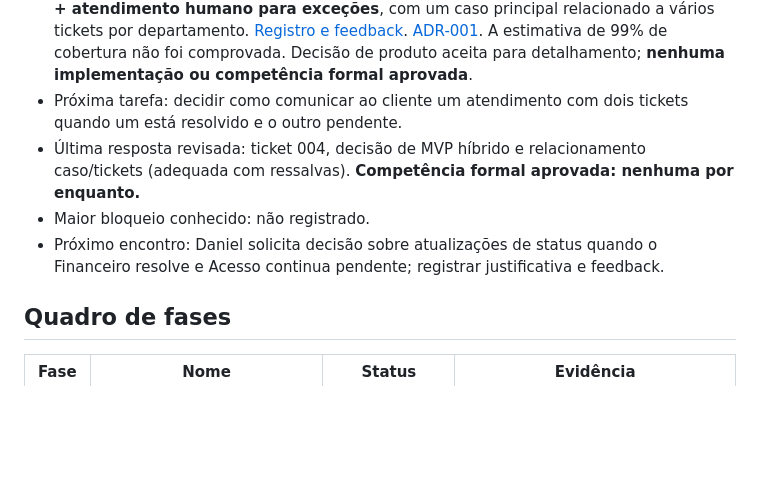
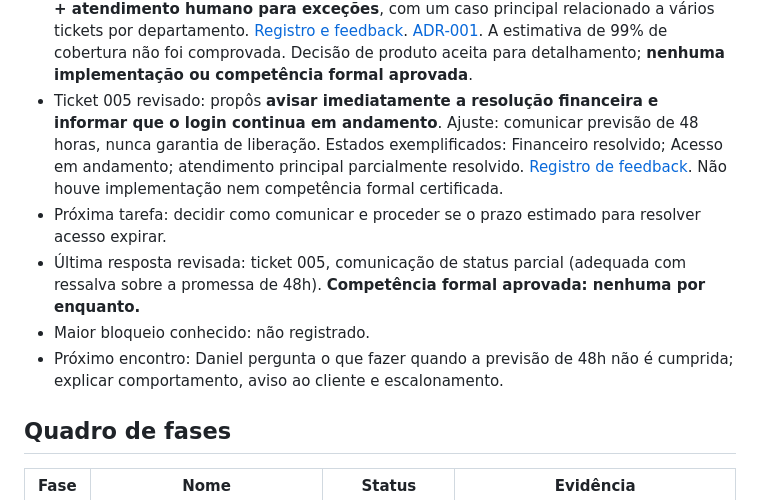
Before and after one commit to eduardotoffol8-a11y/Programando-IA, a Markdown page: CURSO/PROGRESSO.md, the part around the change. GitHub-like rendering; blank space fills up the shorter version.

Commit message:
docs(progress): capture partial-resolution status and communication lesson

```diff
--- a/CURSO/PROGRESSO.md
+++ b/CURSO/PROGRESSO.md
@@ -12,10 +12,11 @@
 - Segundo exercício revisado: o aluno identificou corretamente dois problemas e direcionou aos times Financeiro e Acesso; sugeriu Planos sem evidência suficiente. [Feedback do ticket 002](https://github.com/eduardotoffol8-a11y/Programando-IA/issues/2#issuecomment-6367325227). Nenhuma competência formal aprovada ainda.
 - Ticket 003 revisado: aluno propôs **três soluções de triagem** (humana, IA e formulário por categoria), identificou a mesma função central de criação de tickets por departamento. [Evidência e revisão](https://github.com/eduardotoffol8-a11y/Programando-IA/issues/2#issuecomment-6367537246). Foram apresentados os trade-offs e a modelagem atendimento-pai + tickets-filhos. **Competência formal ainda não certificada.**
 - Ticket 004 revisado: o aluno propôs o MVP híbrido de **formulário com seleção múltipla + atendimento humano para exceções**, com um caso principal relacionado a vários tickets por departamento. [Registro e feedback](https://github.com/eduardotoffol8-a11y/Programando-IA/issues/2#issuecomment-6367782115). [ADR-001](decisoes/ADR-001-supportpilot-triagem-mvp.md). A estimativa de 99% de cobertura não foi comprovada. Decisão de produto aceita para detalhamento; **nenhuma implementação ou competência formal aprovada**.
-- Próxima tarefa: decidir como comunicar ao cliente um atendimento com dois tickets quando um está resolvido e o outro pendente.
-- Última resposta revisada: ticket 004, decisão de MVP híbrido e relacionamento caso/tickets (adequada com ressalvas). **Competência formal aprovada: nenhuma por enquanto.**
+- Ticket 005 revisado: propôs **avisar imediatamente a resolução financeira e informar que o login continua em andamento**. Ajuste: comunicar previsão de 48 horas, nunca garantia de liberação. Estados exemplificados: Financeiro resolvido; Acesso em andamento; atendimento principal parcialmente resolvido. [Registro de feedback](https://github.com/eduardotoffol8-a11y/Programando-IA/issues/2#issuecomment-6367858039). Não houve implementação nem competência formal certificada.
+- Próxima tarefa: decidir como comunicar e proceder se o prazo estimado para resolver acesso expirar.
+- Última resposta revisada: ticket 005, comunicação de status parcial (adequada com ressalva sobre a promessa de 48h). **Competência formal aprovada: nenhuma por enquanto.**
 - Maior bloqueio conhecido: não registrado.
-- Próximo encontro: Daniel solicita decisão sobre atualizações de status quando o Financeiro resolve e Acesso continua pendente; registrar justificativa e feedback.
+- Próximo encontro: Daniel pergunta o que fazer quando a previsão de 48h não é cumprida; explicar comportamento, aviso ao cliente e escalonamento.
 
 ## Quadro de fases
 | Fase | Nome | Status | Evidência |
```
